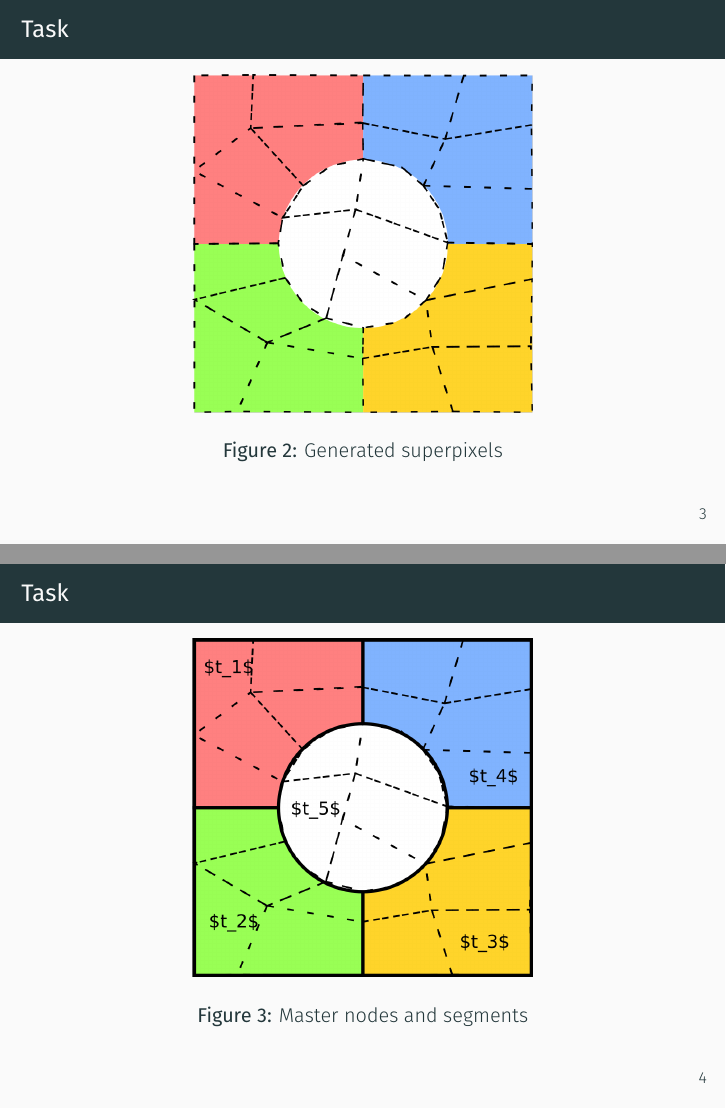
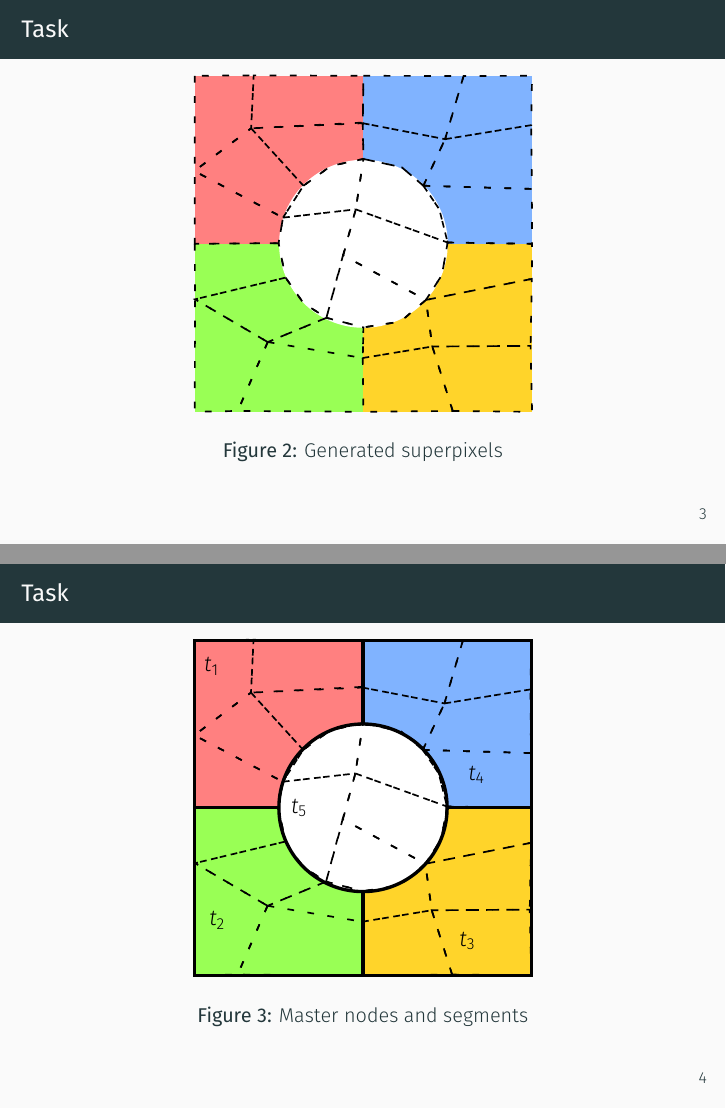
Before and after one commit to daniiki/image-segmentation-scip, LaTeX slides (presentation/slides.tex): pages 5 and 6 of 35, joined at a grey line. Compiled offline with XeLaTeX.

Commit message:
Upload PDF output

```diff
--- a/presentation/slides.tex
+++ b/presentation/slides.tex
@@ -45,9 +44,8 @@
     \begin{frame}{Task}
         \begin{figure}
             \begin{center}
-             %  \def\svgwidth{60mm}
-               %\input{superpixels.pdf_tex}
-               \includegraphics[width=60mm]{superpixels}
+               \def\svgwidth{60mm}
+               \input{superpixels.pdf_tex}
                \caption{Generated superpixels}
            \end{center}
         \end{figure}
@@ -56,9 +54,8 @@
     \begin{frame}{Task}
         \begin{figure}
             \begin{center}
-                %\def\svgwidth{60mm}
-                %\input{segments.pdf_tex}
-                \includegraphics[width=60mm]{segments}
+                \def\svgwidth{60mm}
+                \input{segments.pdf_tex}
                 \caption{Master nodes and segments}
             \end{center}
         \end{figure}
```
Also changed, not shown: presentation/detaildoc.png (added), presentation/input.pdf (added), presentation/input.pdf_tex (added), presentation/mainpage.png (added), presentation/mainpage_bottom.png (added), presentation/mainpage_top.png (added), presentation/overviewdoc.png (added), presentation/segments.pdf (added), presentation/segments.pdf_tex (added), presentation/slides.pdf (added), presentation/superpixels.pdf (added), presentation/superpixels.pdf_tex (added), presentation/slides.tex (5 more changed lines), 1 other file.
